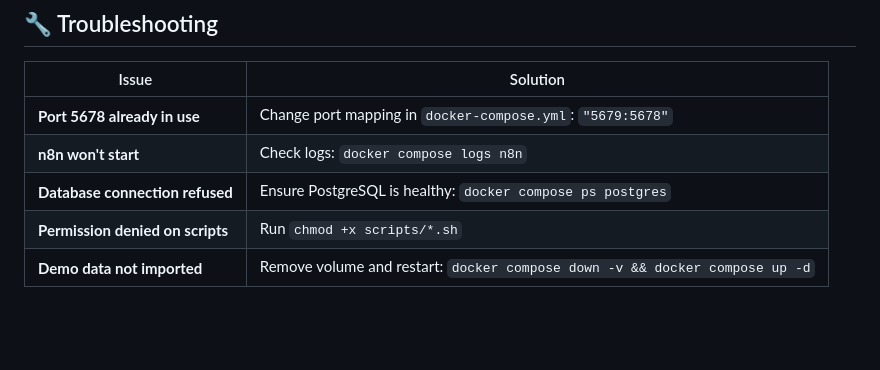
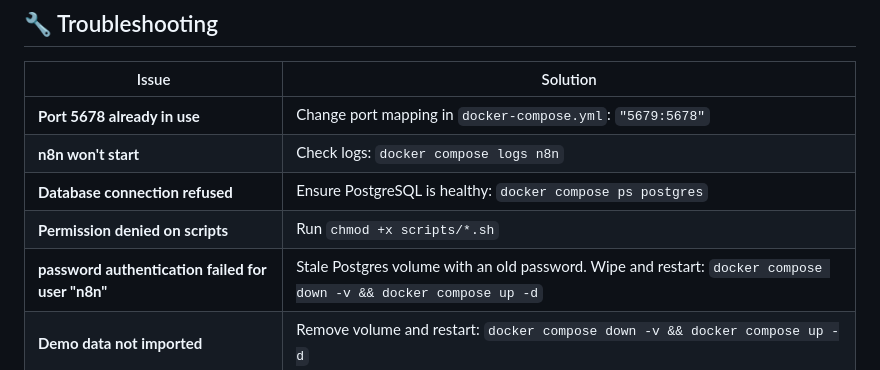
Before and after one commit to mimnets/n8n-qdrant-starter, a Markdown page: README.md, the part around the change. GitHub-like rendering; blank space fills up the shorter version.

Commit message:
fix and add notes

```diff
--- a/README.md
+++ b/README.md
@@ -135,6 +135,7 @@ Backups are stored in `./backups/` (gitignored).
 | **n8n won't start** | Check logs: `docker compose logs n8n` |
 | **Database connection refused** | Ensure PostgreSQL is healthy: `docker compose ps postgres` |
 | **Permission denied on scripts** | Run `chmod +x scripts/*.sh` |
+| **password authentication failed for user "n8n"** | Stale Postgres volume with an old password. Wipe and restart: `docker compose down -v && docker compose up -d` |
 | **Demo data not imported** | Remove volume and restart: `docker compose down -v && docker compose up -d` |
 
 ## 📁 Project Structure
```
